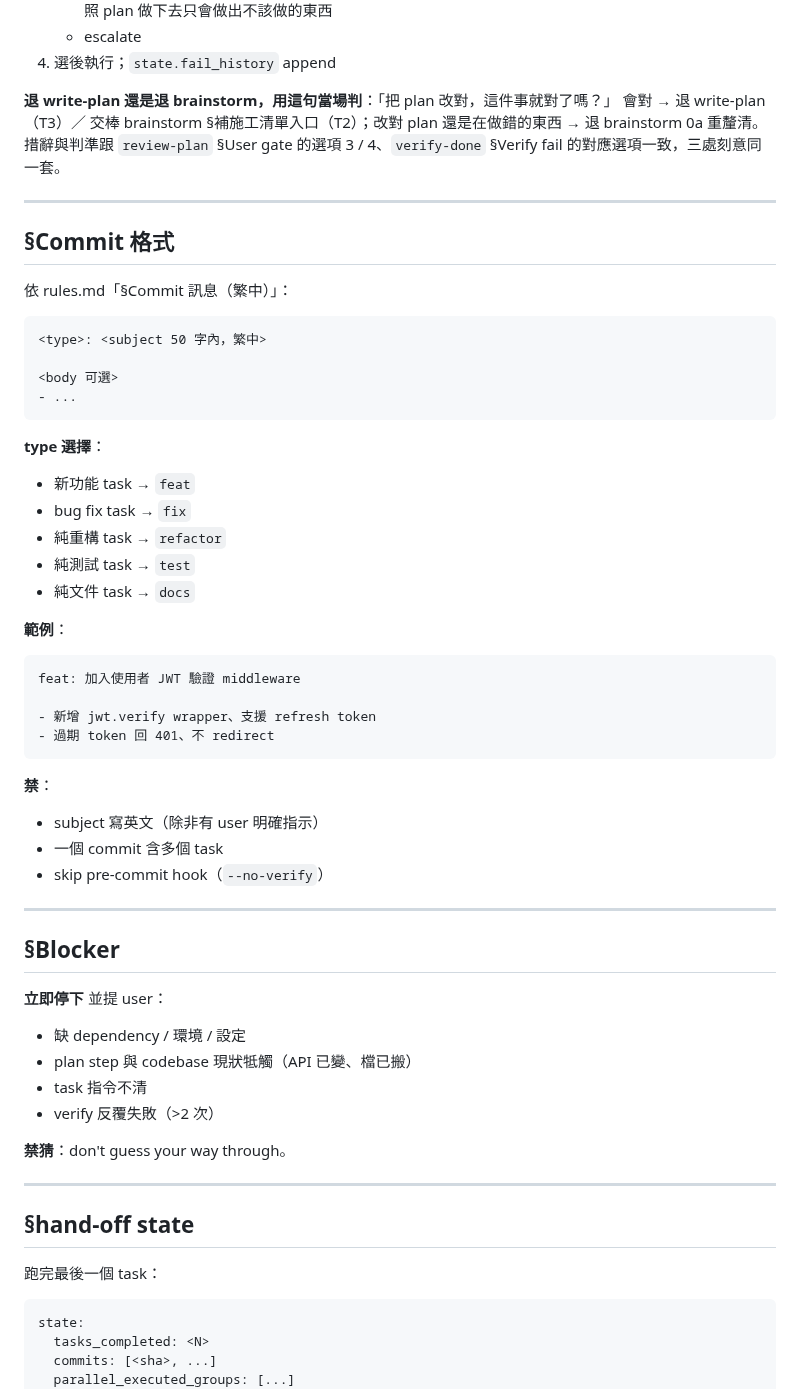
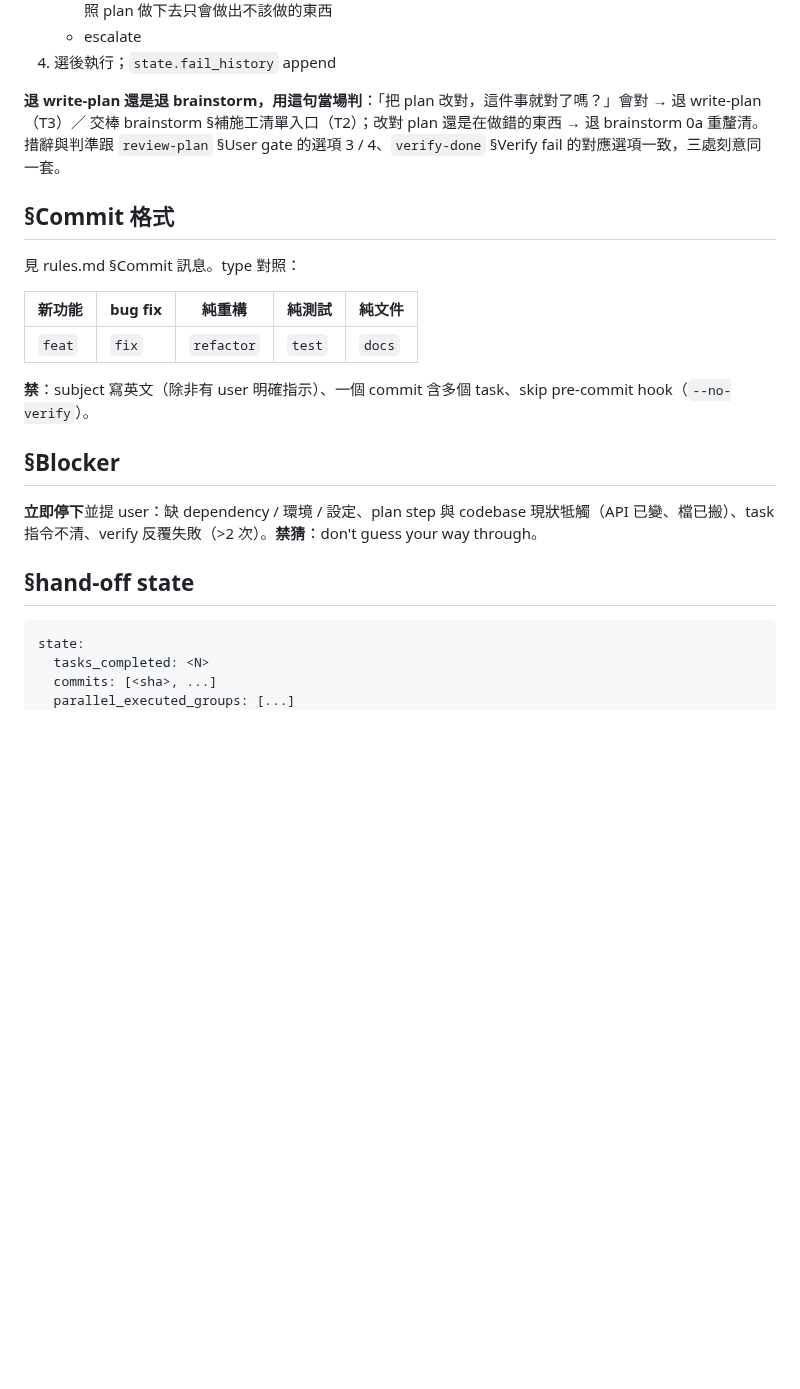
Before and after one commit to fujiei22/bstack, a Markdown page: skills/execute-plan/SKILL.md, the part around one of its changes. Rendered like a GitHub page; blank space fills up the shorter version.

Commit message:
refactor: execute-plan 文本瘦身、8 列上限收到 rules.md 一處
- Commit 格式改指向 rules.md、Parallel-group 範例縮、Blocker 一行
- 「超過 8 列」改引用 rules.md §Tier 表 列數上限；T1「自拆 1-3 個 task」去掉數字
- 242 → 149 行

````diff
--- a/skills/execute-plan/SKILL.md
+++ b/skills/execute-plan/SKILL.md
@@ -143,60 +94,23 @@ step 失敗 / verify 失敗時：
    - escalate
 4. 選後執行；`state.fail_history` append
 
-**退 write-plan 還是退 brainstorm，用這句當場判**：「把 plan 改對，這件事就對了嗎？」
-會對 → 退 write-plan（T3）／ 交棒 brainstorm §補施工清單入口（T2）；改對 plan 還是在做錯的東西 → 退 brainstorm 0a 重釐清。措辭與判準跟
-`review-plan` §User gate 的選項 3 / 4、`verify-done` §Verify fail 的對應選項一致，三處刻意同一套。
-
----
+**退 write-plan 還是退 brainstorm，用這句當場判**：「把 plan 改對，這件事就對了嗎？」會對 → 退 write-plan（T3）／ 交棒 brainstorm §補施工清單入口（T2）；改對 plan 還是在做錯的東西 → 退 brainstorm 0a 重釐清。措辭與判準跟 `review-plan` §User gate 的選項 3 / 4、`verify-done` §Verify fail 的對應選項一致，三處刻意同一套。
 
 ## §Commit 格式
 
-依 rules.md「§Commit 訊息（繁中）」：
+見 rules.md §Commit 訊息。type 對照：
 
-```
-<type>: <subject 50 字內，繁中>
+| 新功能 | bug fix | 純重構 | 純測試 | 純文件 |
+|---|---|---|---|---|
+| `feat` | `fix` | `refactor` | `test` | `docs` |
 
-<body 可選>
-- ...
-```
-
-**type 選擇**：
-- 新功能 task → `feat`
-- bug fix task → `fix`
-- 純重構 task → `refactor`
-- 純測試 task → `test`
-- 純文件 task → `docs`
-
-**範例**：
-```
-feat: 加入使用者 JWT 驗證 middleware
-
-- 新增 jwt.verify wrapper、支援 refresh token
-- 過期 token 回 401、不 redirect
-```
-
-**禁**：
-- subject 寫英文（除非有 user 明確指示）
-- 一個 commit 含多個 task
-- skip pre-commit hook（`--no-verify`）
-
----
+**禁**：subject 寫英文（除非有 user 明確指示）、一個 commit 含多個 task、skip pre-commit hook（`--no-verify`）。
 
 ## §Blocker
 
-**立即停下** 並提 user：
-- 缺 dependency / 環境 / 設定
-- plan step 與 codebase 現狀牴觸（API 已變、檔已搬）
-- task 指令不清
-- verify 反覆失敗（>2 次）
-
-**禁猜**：don't guess your way through。
-
----
+**立即停下**並提 user：缺 dependency / 環境 / 設定、plan step 與 codebase 現狀牴觸（API 已變、檔已搬）、task 指令不清、verify 反覆失敗（>2 次）。**禁猜**：don't guess your way through。
 
 ## §hand-off state
-
-跑完最後一個 task：
 
 ```yaml
 state:
````
Also changed, not shown: other parts of skills/execute-plan/SKILL.md (+14 -70 lines), skills/devwork/rules.md (+1 -1 lines).
